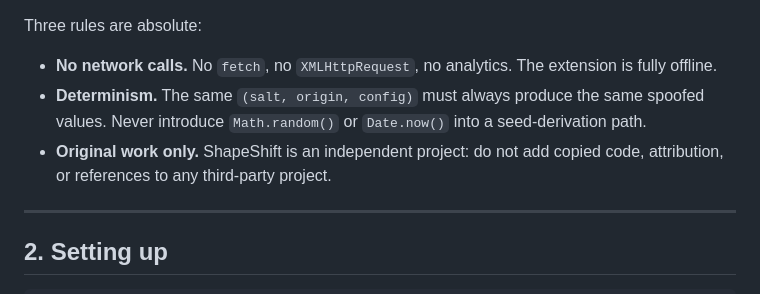
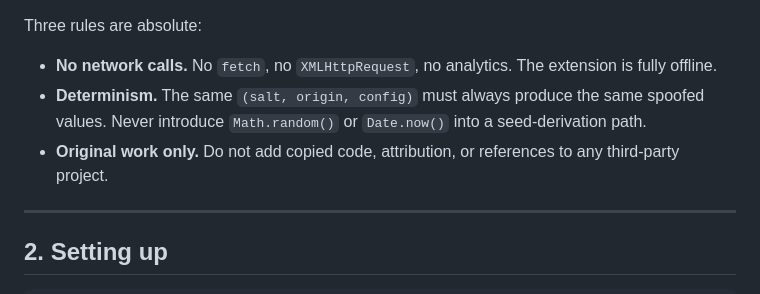
Before and after one commit to dinhdidaudo/shapeshift, a Markdown page: CONTRIBUTING.md, the part around the change. Rendered like a GitHub page.

```diff
--- a/CONTRIBUTING.md
+++ b/CONTRIBUTING.md
@@ -28,7 +28,7 @@ Three rules are absolute:
 
 - **No network calls.** No `fetch`, no `XMLHttpRequest`, no analytics. The extension is fully offline.
 - **Determinism.** The same `(salt, origin, config)` must always produce the same spoofed values. Never introduce `Math.random()` or `Date.now()` into a seed-derivation path.
-- **Original work only.** ShapeShift is an independent project: do not add copied code, attribution, or references to any third-party project.
+- **Original work only.** Do not add copied code, attribution, or references to any third-party project.
 
 ---
 
```
Also changed, not shown: AGENTS.md (+2 -2 lines), README.md (+1 -1 lines).
